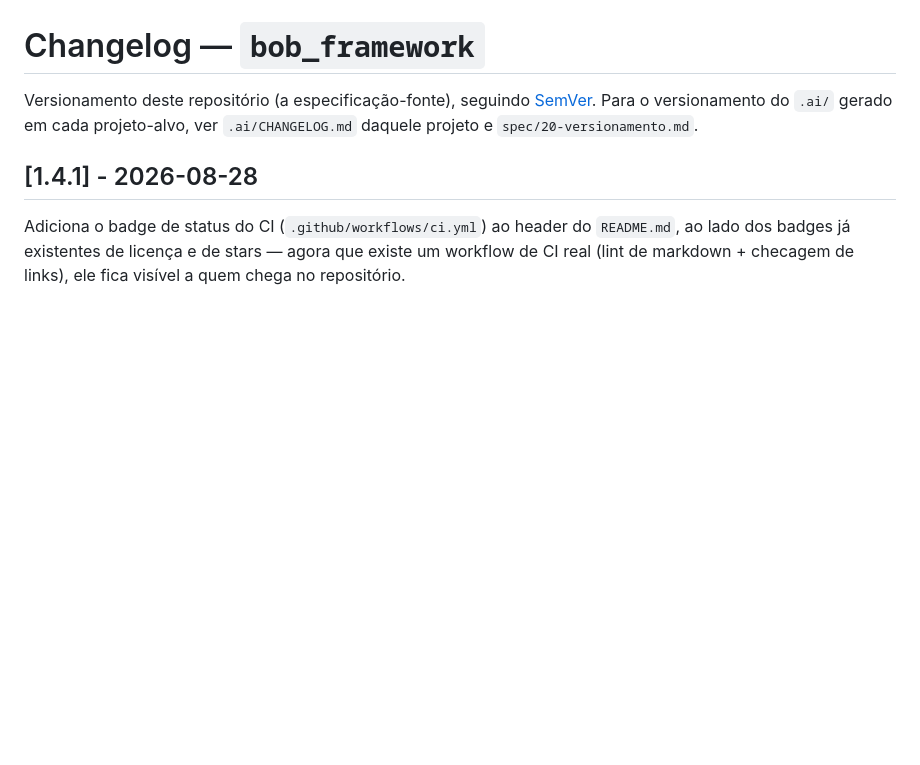
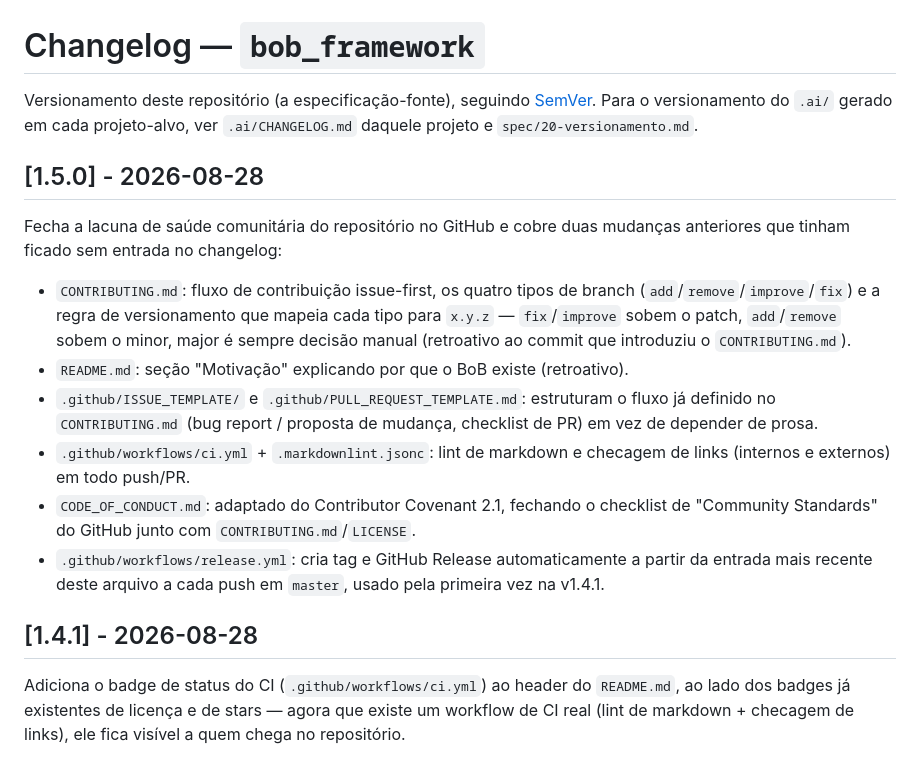
Before and after one commit to lketerson/bob, a Markdown page: CHANGELOG.md, the part around the change. Drawn GitHub-style; blank space fills up the shorter version.

Commit message:
add: document v1.5.0 in CHANGELOG.md
Covers the community-health work from this session (CI, issue/PR
templates, CODE_OF_CONDUCT.md, release automation) plus two prior
commits (Motivação section, CONTRIBUTING.md) that had landed without a
changelog entry.

```diff
--- a/CHANGELOG.md
+++ b/CHANGELOG.md
@@ -4,6 +4,30 @@ Versionamento deste repositório (a especificação-fonte), seguindo
 [SemVer](https://semver.org/lang/pt-BR/). Para o versionamento do `.ai/`
 gerado em cada projeto-alvo, ver `.ai/CHANGELOG.md` daquele projeto e
 `spec/20-versionamento.md`.
+
+## [1.5.0] - 2026-08-28
+
+Fecha a lacuna de saúde comunitária do repositório no GitHub e cobre
+duas mudanças anteriores que tinham ficado sem entrada no changelog:
+
+- `CONTRIBUTING.md`: fluxo de contribuição issue-first, os quatro tipos
+  de branch (`add`/`remove`/`improve`/`fix`) e a regra de versionamento
+  que mapeia cada tipo para `x.y.z` — `fix`/`improve` sobem o patch,
+  `add`/`remove` sobem o minor, major é sempre decisão manual (retroativo
+  ao commit que introduziu o `CONTRIBUTING.md`).
+- `README.md`: seção "Motivação" explicando por que o BoB existe
+  (retroativo).
+- `.github/ISSUE_TEMPLATE/` e `.github/PULL_REQUEST_TEMPLATE.md`:
+  estruturam o fluxo já definido no `CONTRIBUTING.md` (bug report /
+  proposta de mudança, checklist de PR) em vez de depender de prosa.
+- `.github/workflows/ci.yml` + `.markdownlint.jsonc`: lint de markdown e
+  checagem de links (internos e externos) em todo push/PR.
+- `CODE_OF_CONDUCT.md`: adaptado do Contributor Covenant 2.1, fechando o
+  checklist de "Community Standards" do GitHub junto com
+  `CONTRIBUTING.md`/`LICENSE`.
+- `.github/workflows/release.yml`: cria tag e GitHub Release
+  automaticamente a partir da entrada mais recente deste arquivo a cada
+  push em `master`, usado pela primeira vez na v1.4.1.
 
 ## [1.4.1] - 2026-08-28
 
```
